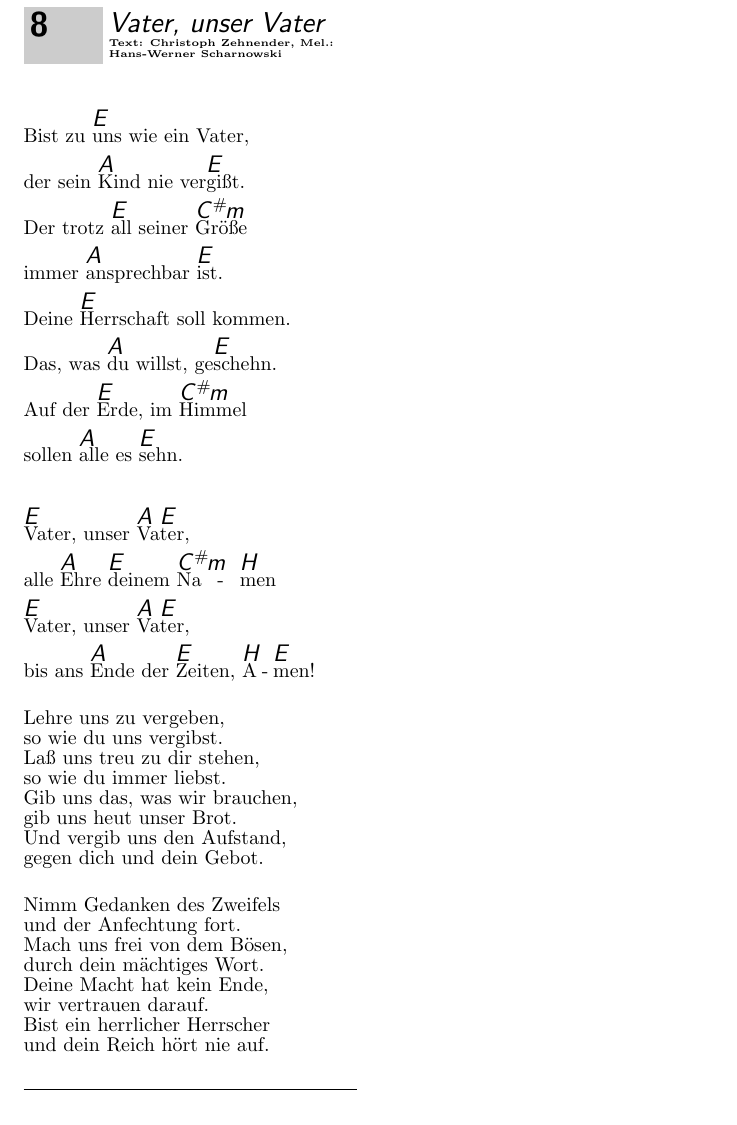
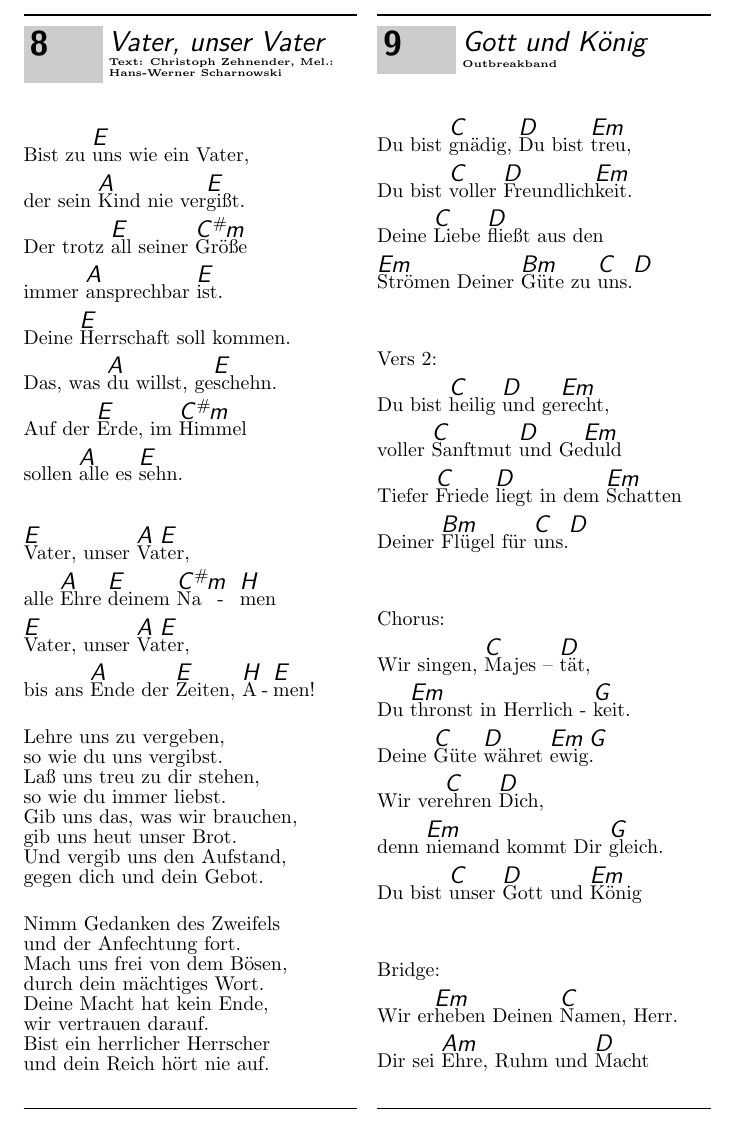
Before and after one commit to serycjon/Songbook, a LaTeX document (songbook.tex): part of page 7 of 7, cut so that both start at the same text. Compiled offline with pdfLaTeX.

Commit message:
Added song 'Gott und König' by Outbreakband

```diff
--- a/songbook.tex
+++ b/songbook.tex
@@ -419,5 +419,46 @@ und dein Reich hört nie auf.
 \endsong
 
 
+
+\beginsong{Gott und König}[by={Outbreakband},
+sr={},
+cr={}]
+\transpose{0}
+\beginverse
+Du bist \[C]gnädig, \[D]Du bist \[Em]treu,
+Du bist \[C]voller \[D]Freundlich\[Em]keit.
+Deine \[C]Liebe \[D]fließt aus den
+\[Em]Strömen Deiner \[Bm]Güte zu \[C]uns.\[D]
+\endverse
+
+\beginverse
+Vers 2:
+Du bist \[C]heilig \[D]und ge\[Em]recht,
+voller \[C]Sanftmut \[D]und Ge\[Em]duld
+Tiefer \[C]Friede \[D]liegt in dem \[Em]Schatten
+Deiner \[Bm]Flügel für \[C]uns.\[D]
+
+\endverse
+
+\beginverse
+Chorus:
+Wir singen,  \[C]Majes – \[D]tät,
+Du \[Em]thronst in Herrlich - \[G]keit.
+Deine \[C]Güte \[D]währet \[Em]ewig\[G].
+Wir ver\[C]ehren \[D]Dich,
+denn \[Em]niemand kommt Dir \[G]gleich.
+Du bist \[C]unser \[D]Gott und \[Em]König
+\endverse
+
+\beginverse
+Bridge:
+Wir er\[Em]heben Deinen \[C]Namen, Herr.
+Dir sei \[Am]Ehre, Ruhm und \[D]Macht
+\endverse
+
+
+\endsong
+
+
 \end{songs}
 \end{document}
```
